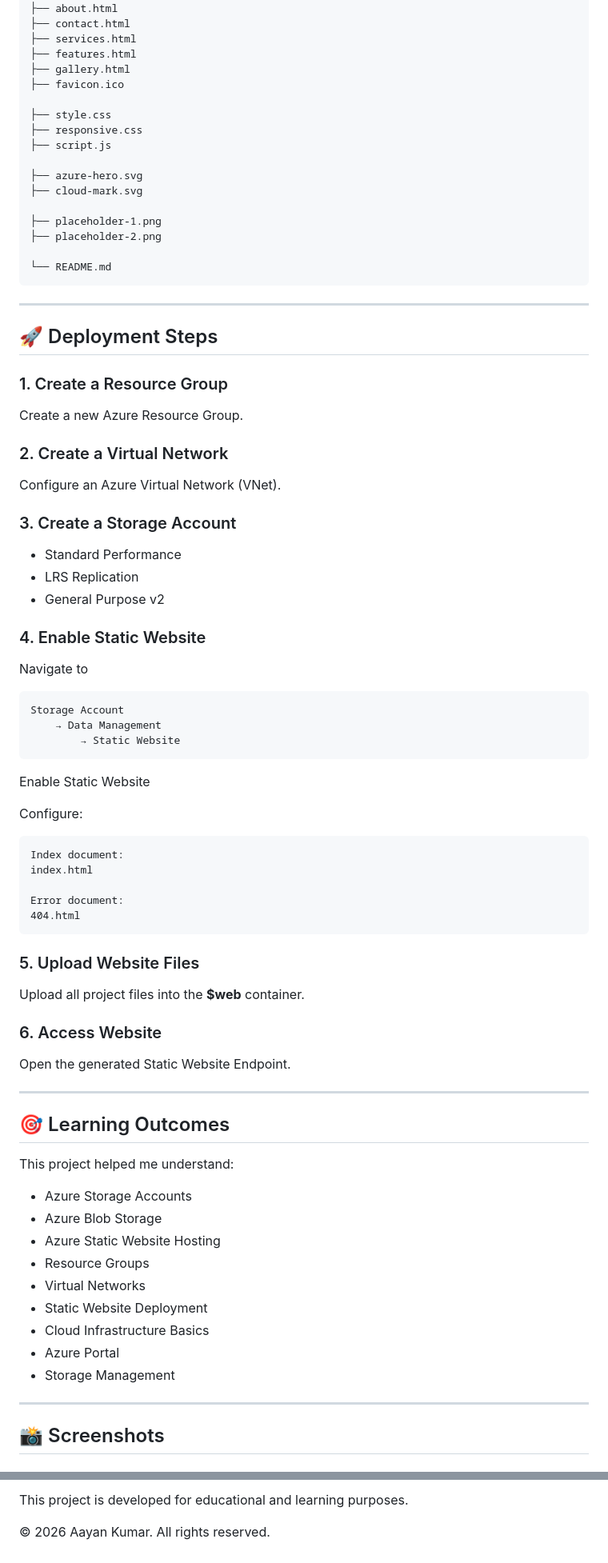
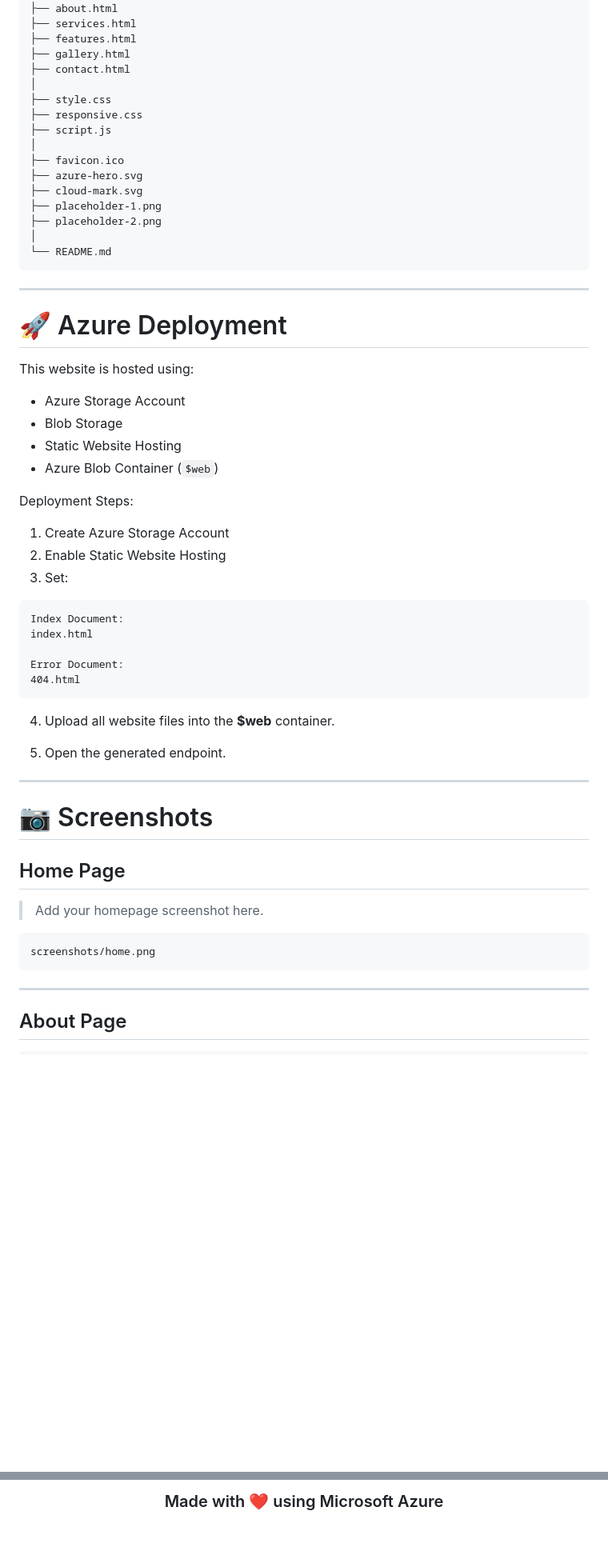
Before and after one commit to AayZen/azure-cloud-infrastructure-static-website, a Markdown page: README.md, 2 parts joined by grey strips. Shown at 80% size. Rendered like a GitHub page; blank space fills up the shorter version.

````diff
--- a/README.md
+++ b/README.md
@@ -79,89 +75,65 @@ Azure-Cloud-Infrastructure/
 ├── index.html
 ├── about.html
-├── contact.html
 ├── services.html
 ├── features.html
 ├── gallery.html
-├── favicon.ico
-
+├── contact.html
+│
 ├── style.css
 ├── responsive.css
 ├── script.js
-
+│
+├── favicon.ico
 ├── azure-hero.svg
 ├── cloud-mark.svg
-
 ├── placeholder-1.png
 ├── placeholder-2.png
-
+│
 └── README.md
 ```
 
 ---
 
-## 🚀 Deployment Steps
+# 🚀 Azure Deployment
 
-### 1. Create a Resource Group
+This website is hosted using:
 
-Create a new Azure Resource Group.
+- Azure Storage Account
+- Blob Storage
+- Static Website Hosting
+- Azure Blob Container (`$web`)
 
-### 2. Create a Virtual Network
+Deployment Steps:
 
-Configure an Azure Virtual Network (VNet).
-
-### 3. Create a Storage Account
-
-- Standard Performance
-- LRS Replication
-- General Purpose v2
-
-### 4. Enable Static Website
-
-Navigate to
+1. Create Azure Storage Account
+2. Enable Static Website Hosting
+3. Set:
 
 ```
-Storage Account
-    → Data Management
-        → Static Website
-```
-
-Enable Static Website
-
-Configure:
-
-```
-Index document:
+Index Document:
 index.html
 
-Error document:
+Error Document:
 404.html
 ```
 
-### 5. Upload Website Files
+4. Upload all website files into the **$web** container.
 
-Upload all project files into the **$web** container.
-
-### 6. Access Website
-
-Open the generated Static Website Endpoint.
+5. Open the generated endpoint.
 
 ---
 
-## 🎯 Learning Outcomes
+# 📷 Screenshots
 
-This project helped me understand:
+## Home Page
 
-- Azure Storage Accounts
-- Azure Blob Storage
-- Azure Static Website Hosting
-- Resource Groups
-- Virtual Networks
-- Static Website Deployment
-- Cloud Infrastructure Basics
-- Azure Portal
-- Storage Management
+> Add your homepage screenshot here.
+
+```text
+screenshots/home.png
+```
 
 ---
 
-## 📸 Screenshots
+## About Page
 
@@ -217,4 +237,4 @@ https://github.com/AayZen
 
-This project is developed for educational and learning purposes.
+### Made with ❤️ using Microsoft Azure
 
-© 2026 Aayan Kumar. All rights reserved.
+</div>
````
Also changed, not shown: other parts of README.md (+122 -78 lines).
